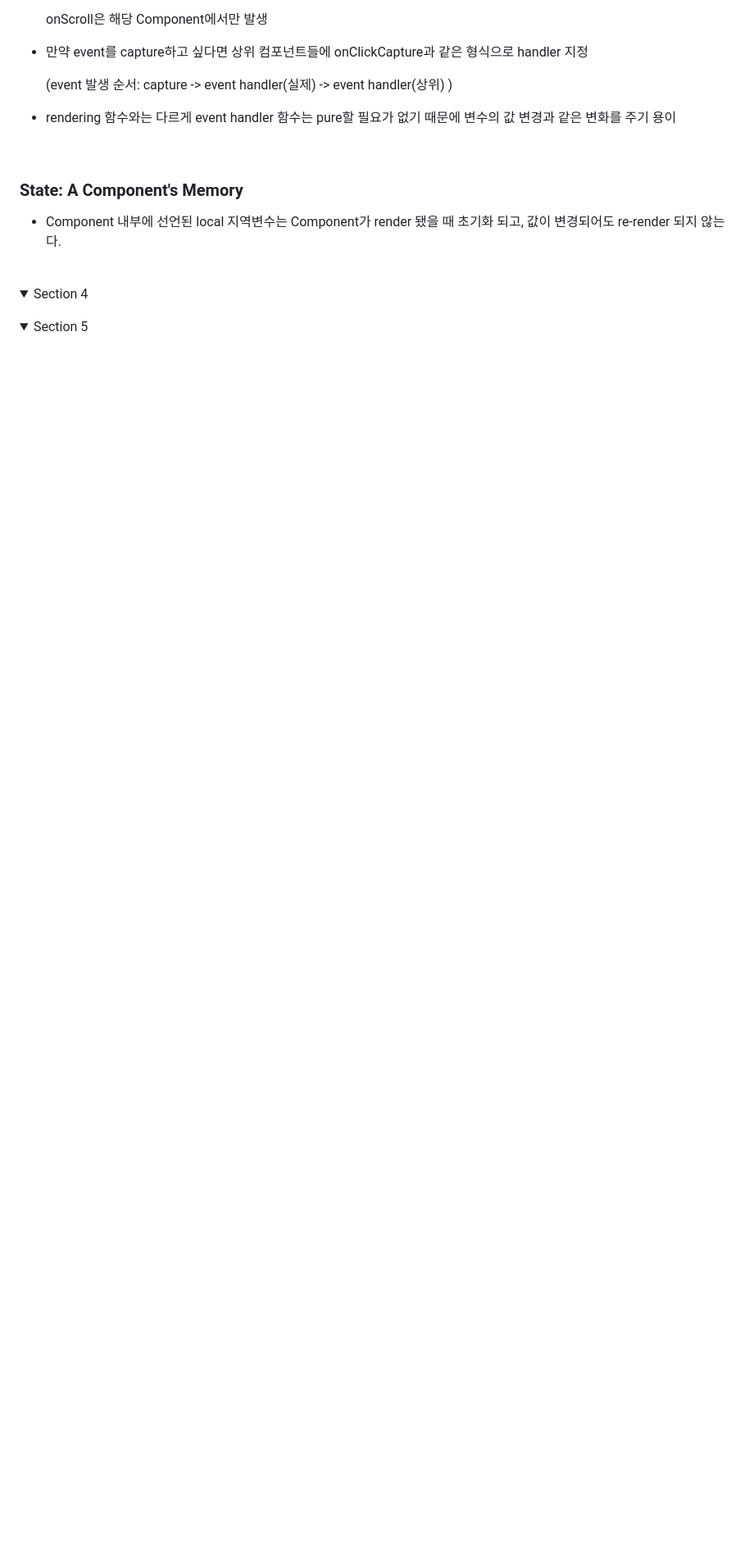
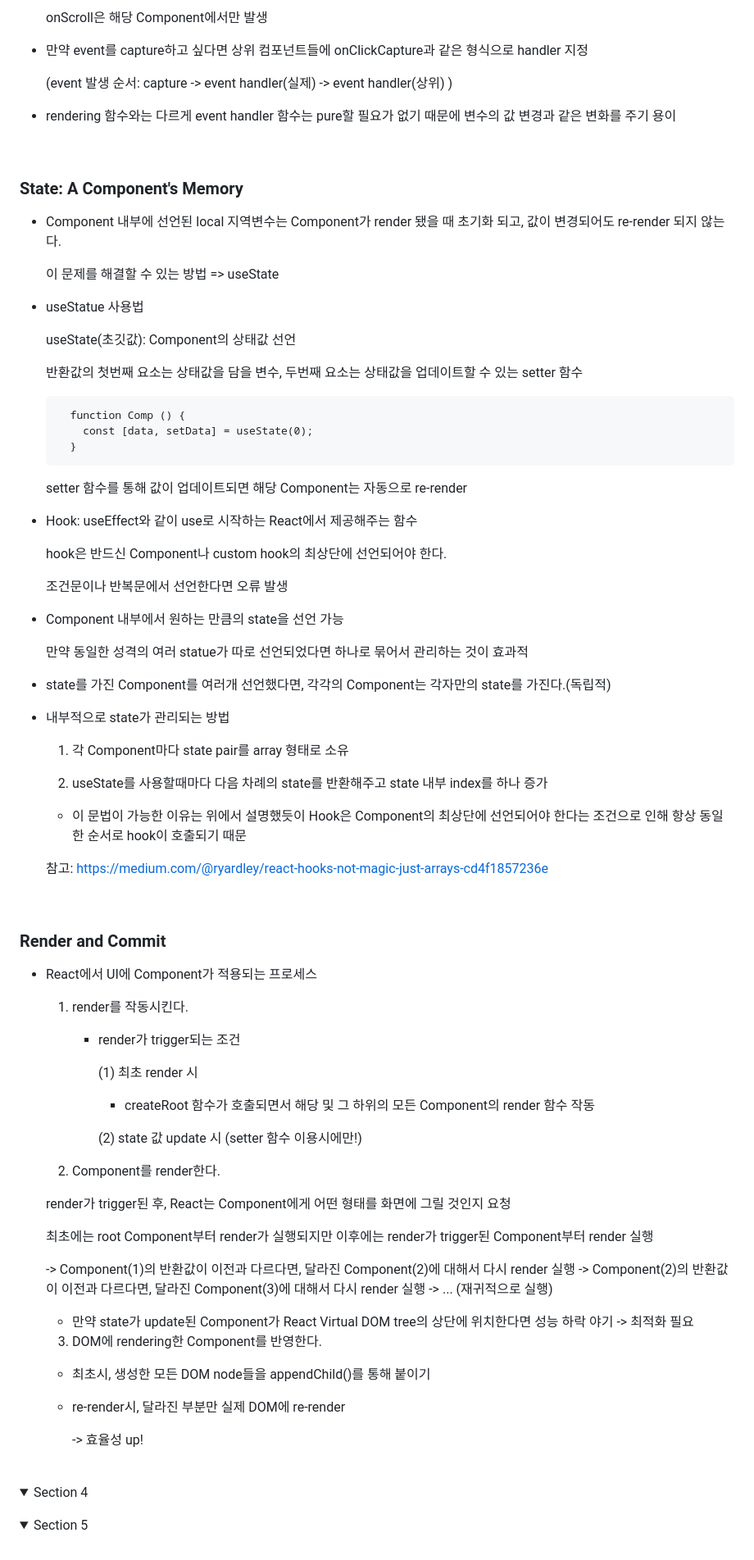
Before and after one commit to happiestlife/ReactDocStudy, a Markdown page: README.md, the part around one of its changes. Shown at 82% size. Drawn GitHub-style; folded sections open; blank space fills up the shorter version.

Commit message:
[UPDATE] 2-3까지 문서 업데이트

````diff
--- a/README.md
+++ b/README.md
@@ -345,7 +346,81 @@ URL : https://react.dev/learn/tutorial-tic-tac-toe#setup-for-the-tutorial
 
 - Component 내부에 선언된 local 지역변수는 Component가 render 됐을 때 초기화 되고, 값이 변경되어도 re-render 되지 않는다.
 
+  이 문제를 해결할 수 있는 방법 => useState
 
+- useStatue 사용법
+
+  useState(초깃값): Component의 상태값 선언
+
+  반환값의 첫번째 요소는 상태값을 담을 변수, 두번째 요소는 상태값을 업데이트할 수 있는 setter 함수
+
+  ```
+    function Comp () {
+      const [data, setData] = useState(0);
+    }
+  ```
+
+  setter 함수를 통해 값이 업데이트되면 해당 Component는 자동으로 re-render
+
+- Hook: useEffect와 같이 use로 시작하는 React에서 제공해주는 함수
+
+  hook은 반드신 Component나 custom hook의 최상단에 선언되어야 한다.
+
+  조건문이나 반복문에서 선언한다면 오류 발생
+
+- Component 내부에서 원하는 만큼의 state을 선언 가능
+
+  만약 동일한 성격의 여러 statue가 따로 선언되었다면 하나로 묶어서 관리하는 것이 효과적
+
+- state를 가진 Component를 여러개 선언했다면, 각각의 Component는 각자만의 state를 가진다.(독립적)
+
+- 내부적으로 state가 관리되는 방법
+
+  1. 각 Component마다 state pair를 array 형태로 소유
+
+  2. useState를 사용할때마다 다음 차례의 state를 반환해주고 state 내부 index를 하나 증가
+
+  * 이 문법이 가능한 이유는 위에서 설명했듯이 Hook은 Component의 최상단에 선언되어야 한다는 조건으로 인해 항상 동일한 순서로 hook이 호출되기 때문
+
+  참고: https://medium.com/@ryardley/react-hooks-not-magic-just-arrays-cd4f1857236e
+
+
+<br />
+
+### Render and Commit
+
+- React에서 UI에 Component가 적용되는 프로세스
+
+  1. render를 작동시킨다.
+
+      - render가 trigger되는 조건
+
+        (1) 최초 render 시
+
+          - createRoot 함수가 호출되면서 해당 및 그 하위의 모든 Component의 render 함수 작동
+
+        (2) state 값 update 시 (setter 함수 이용시에만!)
+
+  2. Component를 render한다.
+
+    render가 trigger된 후, React는 Component에게 어떤 형태를 화면에 그릴 것인지 요청
+
+    최초에는 root Component부터 render가 실행되지만 이후에는 render가 trigger된 Component부터 render 실행
+
+    -> Component(1)의 반환값이 이전과 다르다면, 달라진 Component(2)에 대해서 다시 render 실행
+    -> Component(2)의 반환값이 이전과 다르다면, 달라진 Component(3)에 대해서 다시 render 실행
+    -> ... (재귀적으로 실행)
+
+    * 만약 state가 update된 Component가 React Virtual DOM tree의 상단에 위치한다면 성능 하락 야기
+    -> 최적화 필요
+
+  3. DOM에 rendering한 Component를 반영한다.
+
+    - 최초시, 생성한 모든 DOM node들을 appendChild()를 통해 붙이기
+
+    - re-render시, 달라진 부분만 실제 DOM에 re-render
+
+      -> 효율성 up!
 
 </details>
 
````
Also changed, not shown: other parts of README.md (+1 -0 lines).
